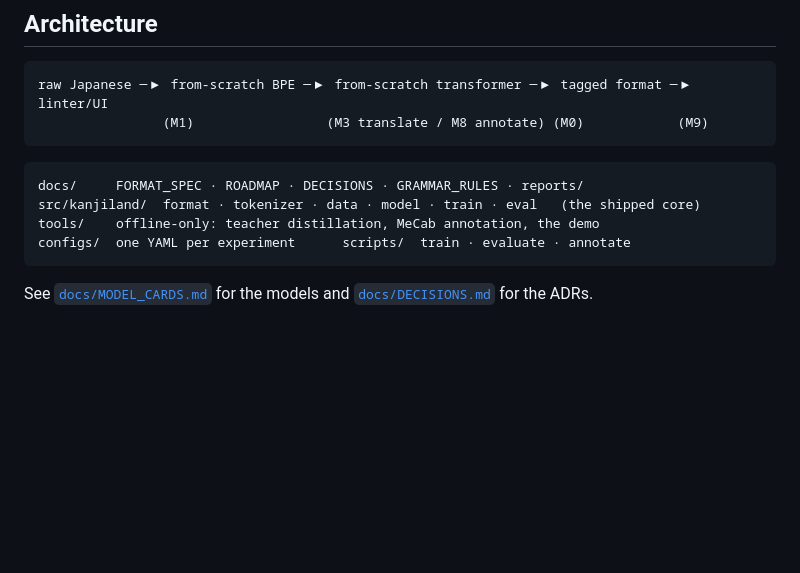
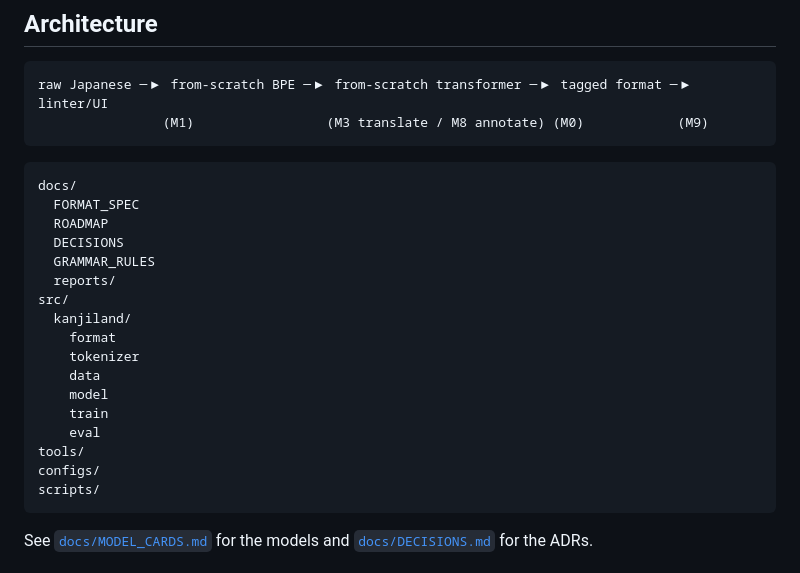
Before and after one commit to jakequist/kanjiland-og, a Markdown page: README.md, the part around the change. Drawn GitHub-style; blank space fills up the shorter version.

Commit message:
A better readme

````diff
--- a/README.md
+++ b/README.md
@@ -119,10 +119,23 @@ raw Japanese ─▶ from-scratch BPE ─▶ from-scratch transformer ─▶ tagg
 ```
 
 ```
-docs/     FORMAT_SPEC · ROADMAP · DECISIONS · GRAMMAR_RULES · reports/
-src/kanjiland/  format · tokenizer · data · model · train · eval   (the shipped core)
-tools/    offline-only: teacher distillation, MeCab annotation, the demo
-configs/  one YAML per experiment      scripts/  train · evaluate · annotate
+docs/
+  FORMAT_SPEC
+  ROADMAP
+  DECISIONS
+  GRAMMAR_RULES
+  reports/
+src/
+  kanjiland/
+    format
+    tokenizer
+    data
+    model
+    train
+    eval
+tools/
+configs/
+scripts/
 ```
 
 See [`docs/MODEL_CARDS.md`](docs/MODEL_CARDS.md) for the models and
````
